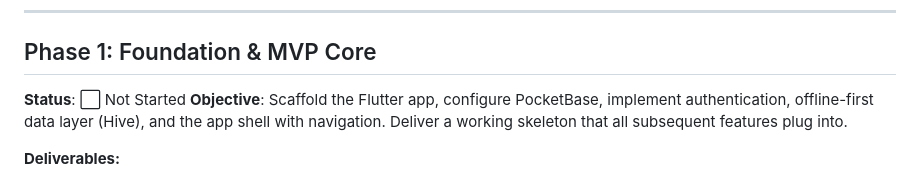
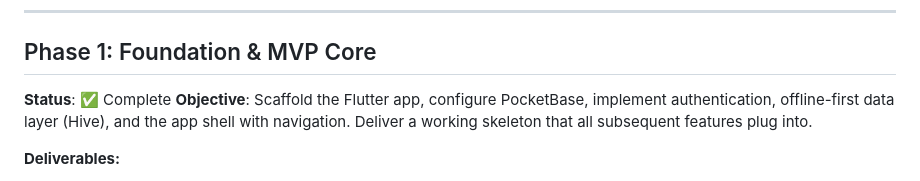
Before and after one commit to sulekhniwal-star/Fitness-App, a Markdown page: .gsd/ROADMAP.md, the part around the change. Drawn GitHub-style.

```diff
--- a/.gsd/ROADMAP.md
+++ b/.gsd/ROADMAP.md
@@ -22,7 +22,7 @@
 ---
 
 ## Phase 1: Foundation & MVP Core
-**Status**: ⬜ Not Started
+**Status**: ✅ Complete
 **Objective**: Scaffold the Flutter app, configure PocketBase, implement authentication, offline-first data layer (Hive), and the app shell with navigation. Deliver a working skeleton that all subsequent features plug into.
 
 **Deliverables:**
```
Also changed, not shown: .gsd/STATE.md (+7 -3 lines).
